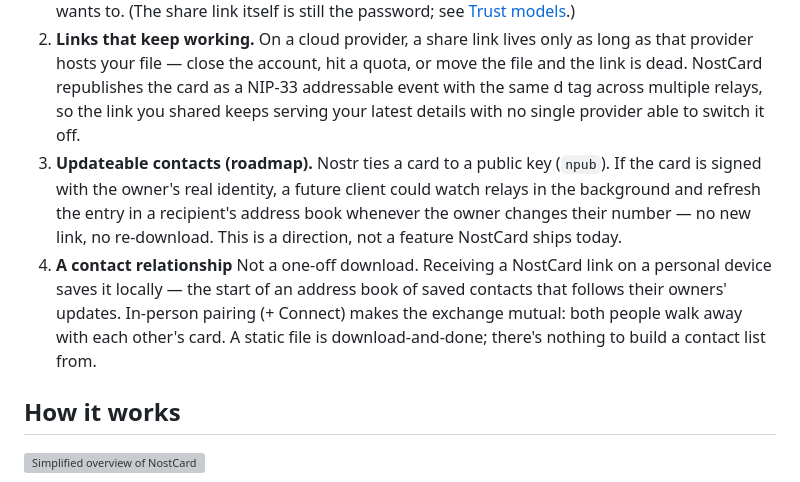
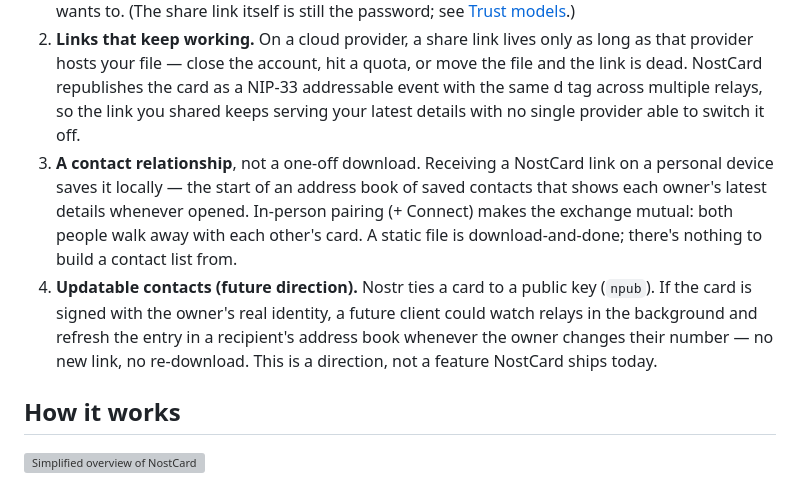
Before and after one commit to tompatulpan/nostcard, a Markdown page: README.md, the part around the change. Drawn GitHub-style; grey boxes are pictures that could not be loaded.

Commit message:
Revise README points on NostCard features
Reordered and clarified points about NostCard features in the README.

```diff
--- a/README.md
+++ b/README.md
@@ -17,9 +17,8 @@ You could — and a static file is fine for a one-time handoff. NostCard exists
 
 1. **Privacy from the storage itself.** A cloud host sees your unencrypted personal data; a Nostr relay only ever sees AES-256-GCM ciphertext. The decryption key lives in the URL fragment (`#key`), which browsers never send to any server — the relay cannot read the card even if it wants to. (The share link itself is still the password; see [Trust models](README.md#trust-models).)
 2. **Links that keep working.** On a cloud provider, a share link lives only as long as that provider hosts your file — close the account, hit a quota, or move the file and the link is dead. NostCard republishes the card as a NIP-33 addressable event with the same d tag across multiple relays, so the link you shared keeps serving your latest details with no single provider able to switch it off.
-3. **Updateable contacts (roadmap).** Nostr ties a card to a public key (`npub`). If the card is signed with the owner's real identity, a future client could watch relays in the background and refresh the entry in a recipient's address book whenever the owner changes their number — no new link, no re-download. This is a direction, not a feature NostCard ships today.
-4. **A contact relationship** Not a one-off download. Receiving a NostCard link on a personal device saves it locally — the start of an address book of saved contacts that follows their owners' updates. In-person pairing (+ Connect) makes the exchange mutual: both people walk away with each other's card. A static file is download-and-done; there's nothing to build a contact list from.
-
+3. **A contact relationship**, not a one-off download. Receiving a NostCard link on a personal device saves it locally — the start of an address book of saved contacts that shows each owner's latest details whenever opened. In-person pairing (+ Connect) makes the exchange mutual: both people walk away with each other's card. A static file is download-and-done; there's nothing to build a contact list from.
+4. **Updatable contacts (future direction).** Nostr ties a card to a public key (`npub`). If the card is signed with the owner's real identity, a future client could watch relays in the background and refresh the entry in a recipient's address book whenever the owner changes their number — no new link, no re-download. This is a direction, not a feature NostCard ships today.
 
 ## How it works
 
```
